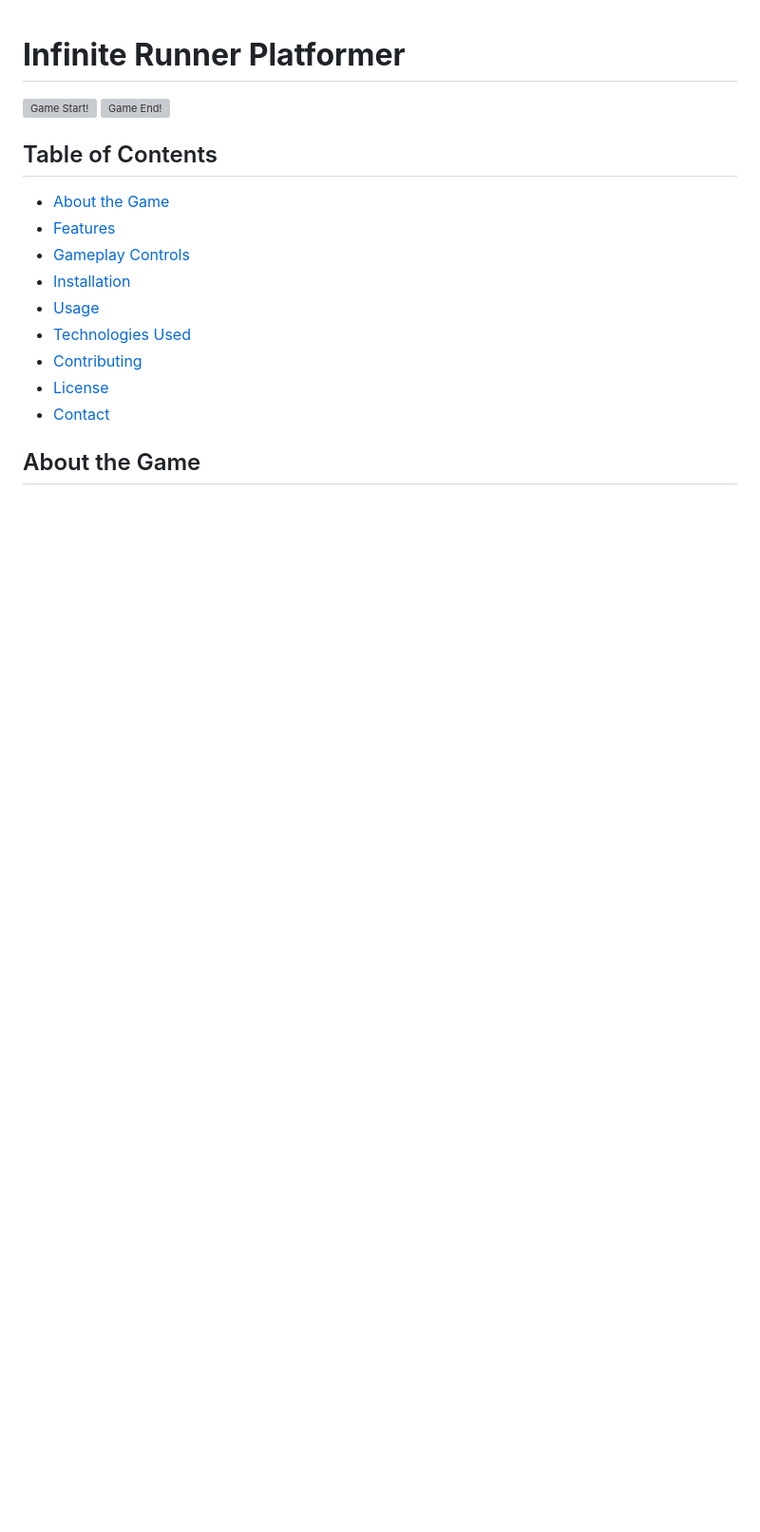
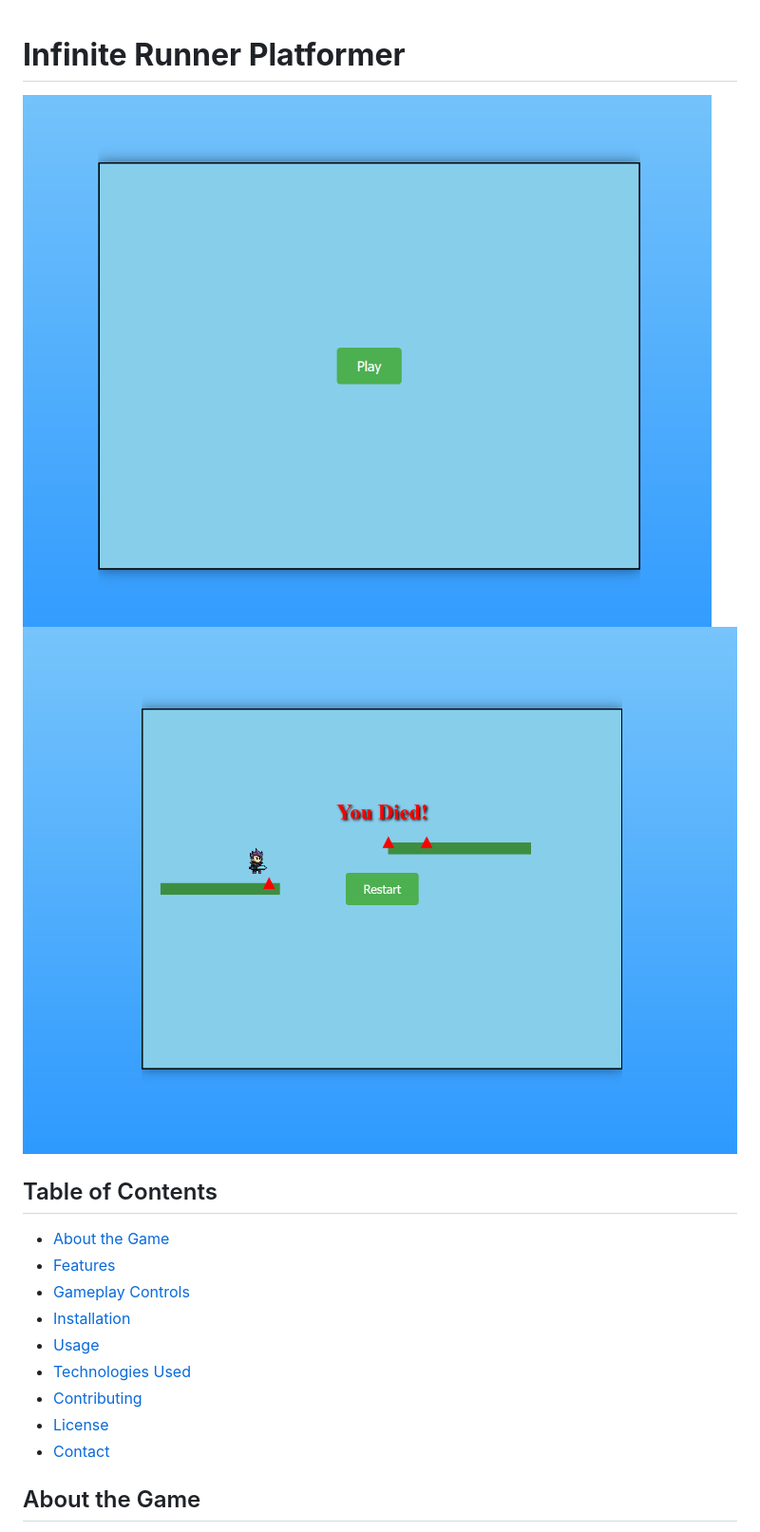
Before and after one commit to DanneLNU/L3, a Markdown page: README.md, the part around the change. Shown at 95% size. Drawn GitHub-style; blank space fills up the shorter version; grey boxes are pictures that could not be loaded.

Commit message:
fixed path

```diff
--- a/README.md
+++ b/README.md
@@ -1,7 +1,7 @@
 # **Infinite Runner Platformer**
 
-![Game Start!](../images/game1.png)
-![Game End!](../images/game2.png)
+![Game Start!](./images/game1.png)
+![Game End!](./images/game2.png)
 
 ## Table of Contents
 
```
